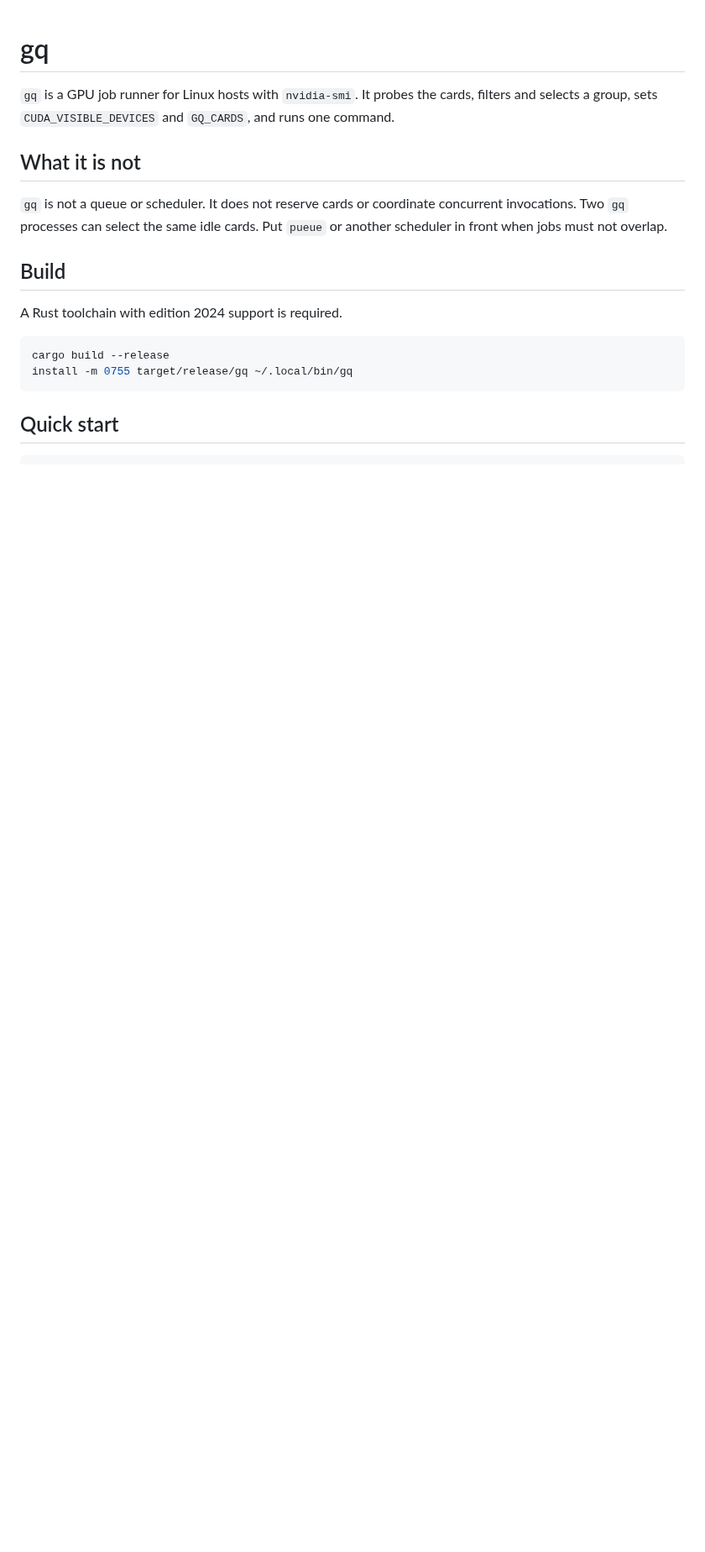
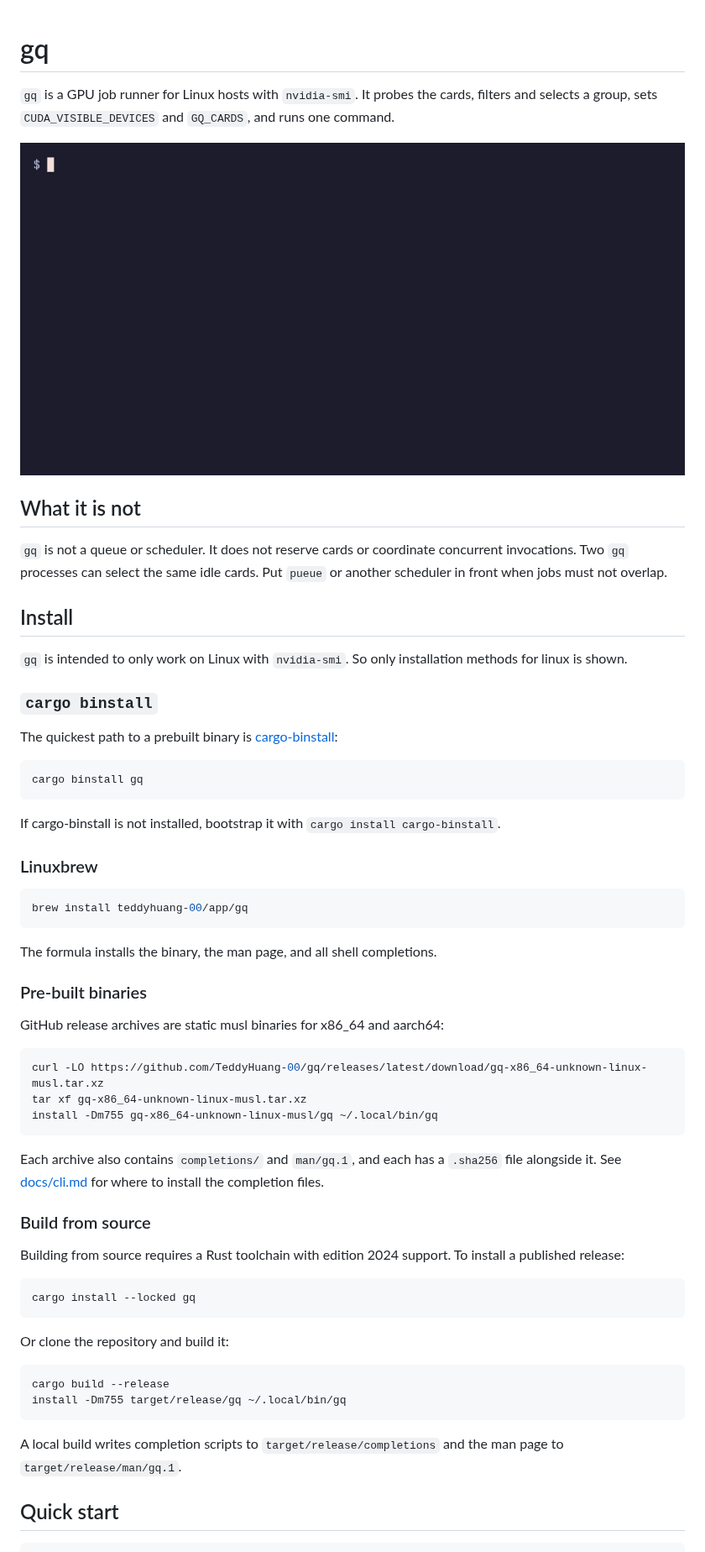
Before and after one commit to TeddyHuang-00/gq, a Markdown page: README.md, the part around one of its changes. Shown at 84% size. Drawn GitHub-style; pictures changed too: assets/demo.gif (added); blank space fills up the shorter version.

Commit message:
docs: cover install paths, completions, and a VHS demo

````diff
--- a/README.md
+++ b/README.md
@@ -1,23 +1,68 @@
 # gq
 
-`gq` is a GPU job runner for Linux hosts with `nvidia-smi`. It probes the
-cards, filters and selects a group, sets `CUDA_VISIBLE_DEVICES` and `GQ_CARDS`,
-and runs one command.
+`gq` is a GPU job runner for Linux hosts with `nvidia-smi`.
+It probes the cards, filters and selects a group, sets `CUDA_VISIBLE_DEVICES` and `GQ_CARDS`, and runs one command.
+
+![gq demo](https://raw.githubusercontent.com/TeddyHuang-00/gq/refs/heads/main/assets/demo.gif)
 
 ## What it is not
 
-`gq` is not a queue or scheduler. It does not reserve cards or coordinate
-concurrent invocations. Two `gq` processes can select the same idle cards. Put
-`pueue` or another scheduler in front when jobs must not overlap.
+`gq` is not a queue or scheduler. It does not reserve cards or coordinate concurrent invocations.
+Two `gq` processes can select the same idle cards.
+Put `pueue` or another scheduler in front when jobs must not overlap.
 
-## Build
+## Install
 
-A Rust toolchain with edition 2024 support is required.
+`gq` is intended to only work on Linux with `nvidia-smi`. So only installation methods for linux is shown.
+
+### `cargo binstall`
+
+The quickest path to a prebuilt binary is [cargo-binstall](https://github.com/cargo-bins/cargo-binstall):
+
+```sh
+cargo binstall gq
+```
+
+If cargo-binstall is not installed, bootstrap it with `cargo install cargo-binstall`.
+
+### Linuxbrew
+
+```sh
+brew install teddyhuang-00/app/gq
+```
+
+The formula installs the binary, the man page, and all shell completions.
+
+### Pre-built binaries
+
+GitHub release archives are static musl binaries for x86_64 and aarch64:
+
+```sh
+curl -LO https://github.com/TeddyHuang-00/gq/releases/latest/download/gq-x86_64-unknown-linux-musl.tar.xz
+tar xf gq-x86_64-unknown-linux-musl.tar.xz
+install -Dm755 gq-x86_64-unknown-linux-musl/gq ~/.local/bin/gq
+```
+
+Each archive also contains `completions/` and `man/gq.1`, and each has a `.sha256` file alongside it.
+See [docs/cli.md](docs/cli.md#completion-and-man-page) for where to install the completion files.
+
+### Build from source
+
+Building from source requires a Rust toolchain with edition 2024 support.
+To install a published release:
+
+```sh
+cargo install --locked gq
+```
+
+Or clone the repository and build it:
 
 ```sh
 cargo build --release
-install -m 0755 target/release/gq ~/.local/bin/gq
+install -Dm755 target/release/gq ~/.local/bin/gq
 ```
+
+A local build writes completion scripts to `target/release/completions` and the man page to `target/release/man/gq.1`.
 
 ## Quick start
 
````
Also changed, not shown: other parts of README.md (+9 -7 lines), docs/cli.md (+46 -14 lines), 2 other files.
